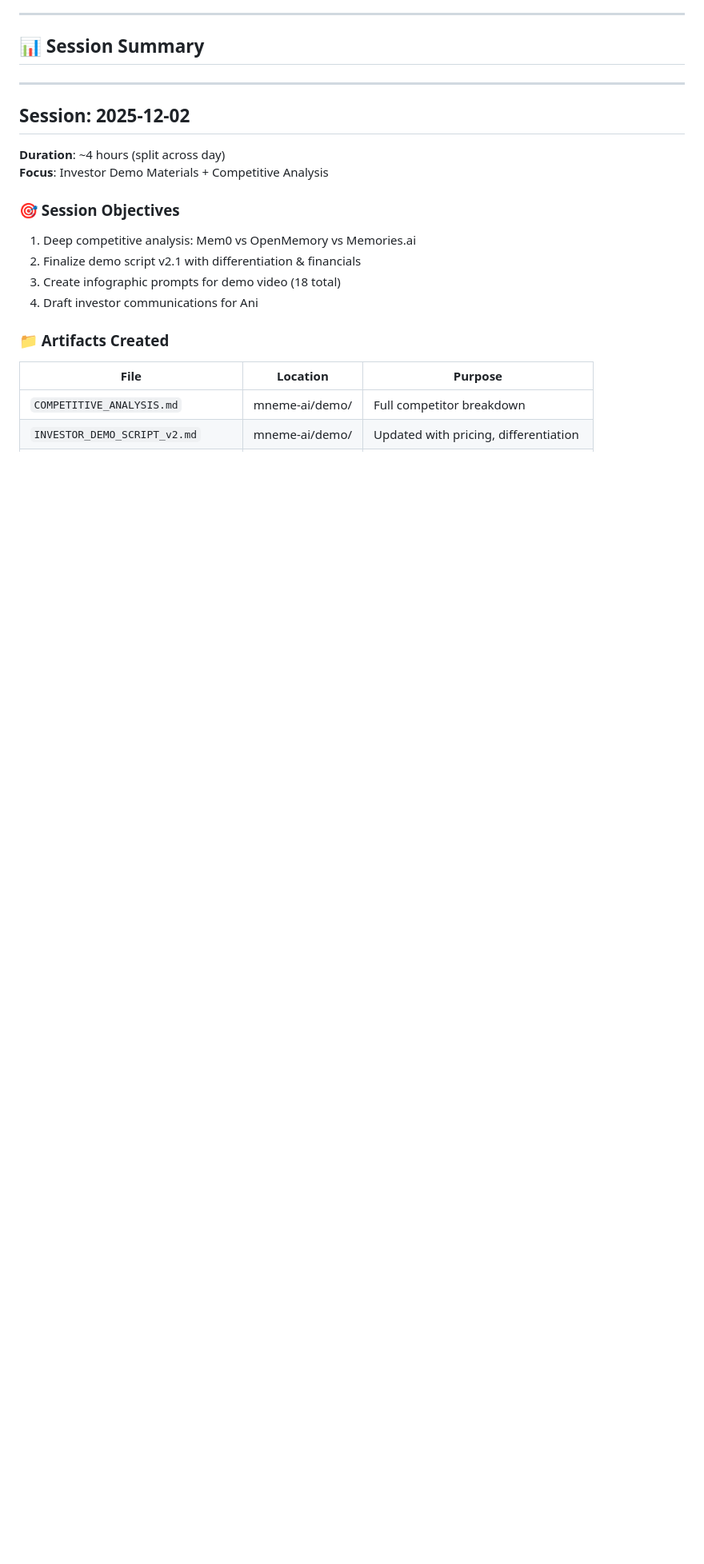
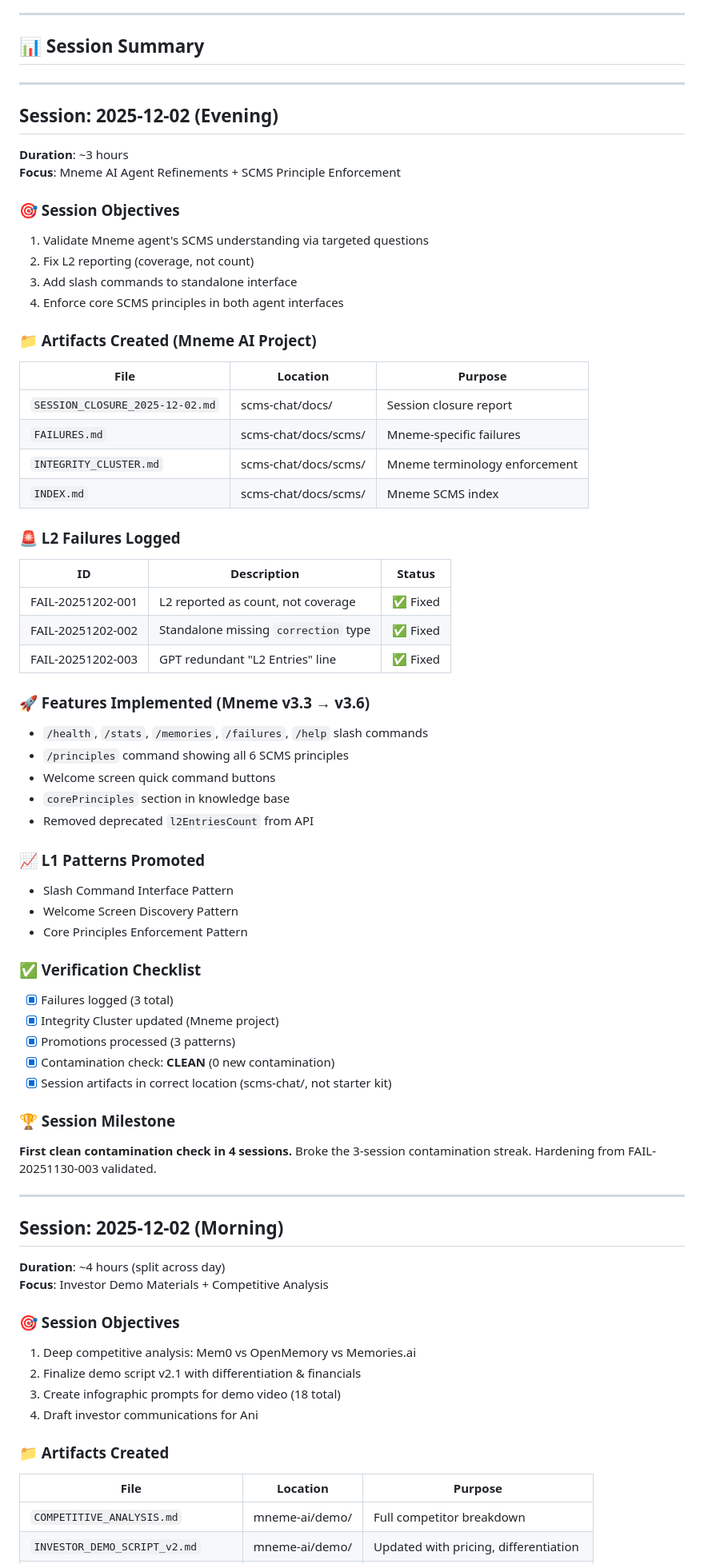
Before and after one commit to AIalchemistART/scms-starter-kit, a Markdown page: examples/dogfood/SESSION_LOG_L5.md, the part around one of its changes. Shown at 80% size. Rendered like a GitHub page; blank space fills up the shorter version.

Commit message:
Session Closure 2025-12-02 (Evening): Mneme refinements, L2 reporting fix, slash commands, clean contamination check

```diff
--- a/examples/dogfood/SESSION_LOG_L5.md
+++ b/examples/dogfood/SESSION_LOG_L5.md
@@ -10,7 +10,57 @@
 
 ---
 
-## Session: 2025-12-02
+## Session: 2025-12-02 (Evening)
+
+**Duration**: ~3 hours
+**Focus**: Mneme AI Agent Refinements + SCMS Principle Enforcement
+
+### 🎯 Session Objectives
+1. Validate Mneme agent's SCMS understanding via targeted questions
+2. Fix L2 reporting (coverage, not count)
+3. Add slash commands to standalone interface
+4. Enforce core SCMS principles in both agent interfaces
+
+### 📁 Artifacts Created (Mneme AI Project)
+| File | Location | Purpose |
+|------|----------|---------|
+| `SESSION_CLOSURE_2025-12-02.md` | scms-chat/docs/ | Session closure report |
+| `FAILURES.md` | scms-chat/docs/scms/ | Mneme-specific failures |
+| `INTEGRITY_CLUSTER.md` | scms-chat/docs/scms/ | Mneme terminology enforcement |
+| `INDEX.md` | scms-chat/docs/scms/ | Mneme SCMS index |
+
+### 🚨 L2 Failures Logged
+| ID | Description | Status |
+|----|-------------|--------|
+| FAIL-20251202-001 | L2 reported as count, not coverage | ✅ Fixed |
+| FAIL-20251202-002 | Standalone missing `correction` type | ✅ Fixed |
+| FAIL-20251202-003 | GPT redundant "L2 Entries" line | ✅ Fixed |
+
+### 🚀 Features Implemented (Mneme v3.3 → v3.6)
+- `/health`, `/stats`, `/memories`, `/failures`, `/help` slash commands
+- `/principles` command showing all 6 SCMS principles
+- Welcome screen quick command buttons
+- `corePrinciples` section in knowledge base
+- Removed deprecated `l2EntriesCount` from API
+
+### 📈 L1 Patterns Promoted
+- Slash Command Interface Pattern
+- Welcome Screen Discovery Pattern
+- Core Principles Enforcement Pattern
+
+### ✅ Verification Checklist
+- [x] Failures logged (3 total)
+- [x] Integrity Cluster updated (Mneme project)
+- [x] Promotions processed (3 patterns)
+- [x] Contamination check: **CLEAN** (0 new contamination)
+- [x] Session artifacts in correct location (scms-chat/, not starter kit)
+
+### 🏆 Session Milestone
+**First clean contamination check in 4 sessions.** Broke the 3-session contamination streak. Hardening from FAIL-20251130-003 validated.
+
+---
+
+## Session: 2025-12-02 (Morning)
 
 **Duration**: ~4 hours (split across day)
 **Focus**: Investor Demo Materials + Competitive Analysis
```
Also changed, not shown: other parts of examples/dogfood/SESSION_LOG_L5.md (+1 -1 lines), docs/scms/INDEX.md (+25 -1 lines).
